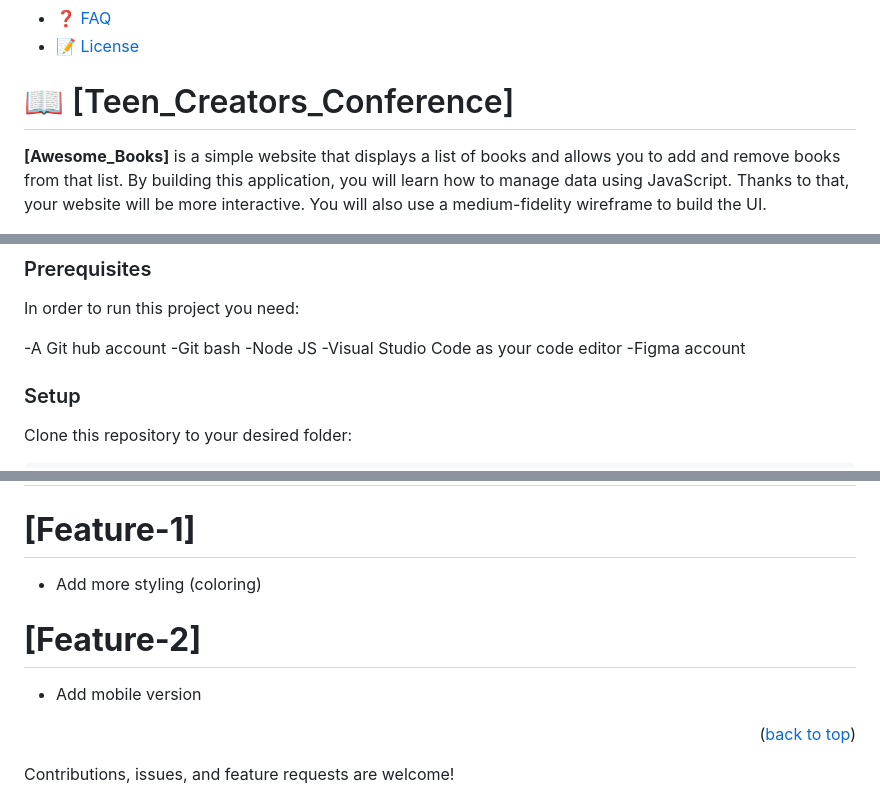
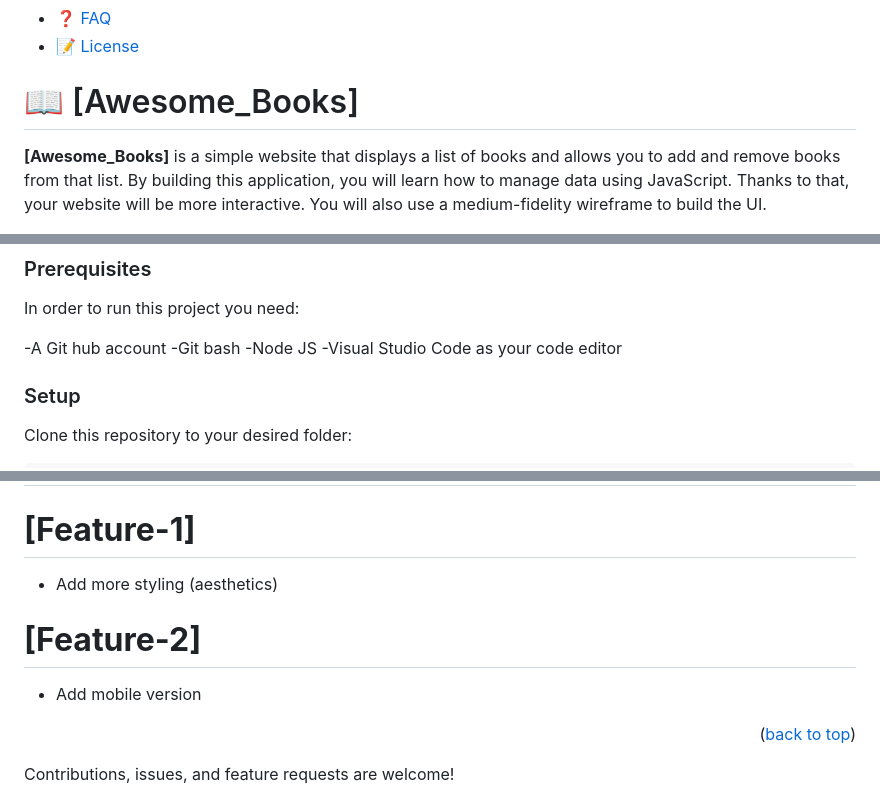
Before and after one commit to MarwanDev/Awesome-Books, a Markdown page: README.md, 3 parts joined by grey strips. Rendered like a GitHub page.

```diff
--- a/README.md
+++ b/README.md
@@ -21,7 +21,7 @@ gdfg
 - [❓ FAQ](#faq)
 - [📝 License](#license)
 
-# 📖 [Teen_Creators_Conference] <a name="Teen Conference"></a>
+# 📖 [Awesome_Books] <a name="Awesome Books"></a>
 
 
 **[Awesome_Books]** is a simple website that displays a list of books and allows you to add and remove books from that list. By building this application, you will learn how to manage data using JavaScript. Thanks to that, your website will be more interactive. You will also use a medium-fidelity wireframe to build the UI.
@@ -71,7 +71,6 @@ In order to run this project you need:
 -Git bash
 -Node JS
 -Visual Studio Code as your code editor
--Figma account
 
 ### Setup
 
@@ -196,12 +183,10 @@ If you think that change is necessary - open a Pull Request in this repository a
 ## 🔭 Future Features <a name="future-features"></a>
 
 # **[Feature-1]**
-- Add more styling (coloring)
+- Add more styling (aesthetics)
 
 # **[Feature-2]**
 - Add mobile version
-
-
 
 <p align="right">(<a href="#readme-top">back to top</a>)</p>
 
```
Also changed, not shown: other parts of README.md (+5 -25 lines).
